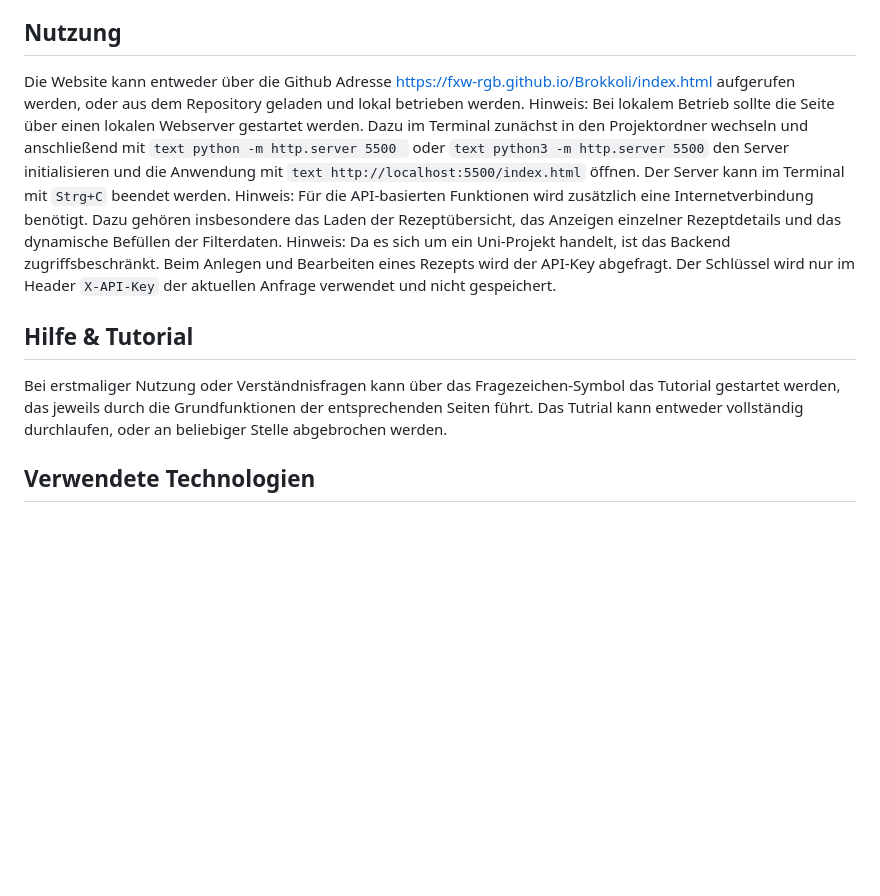
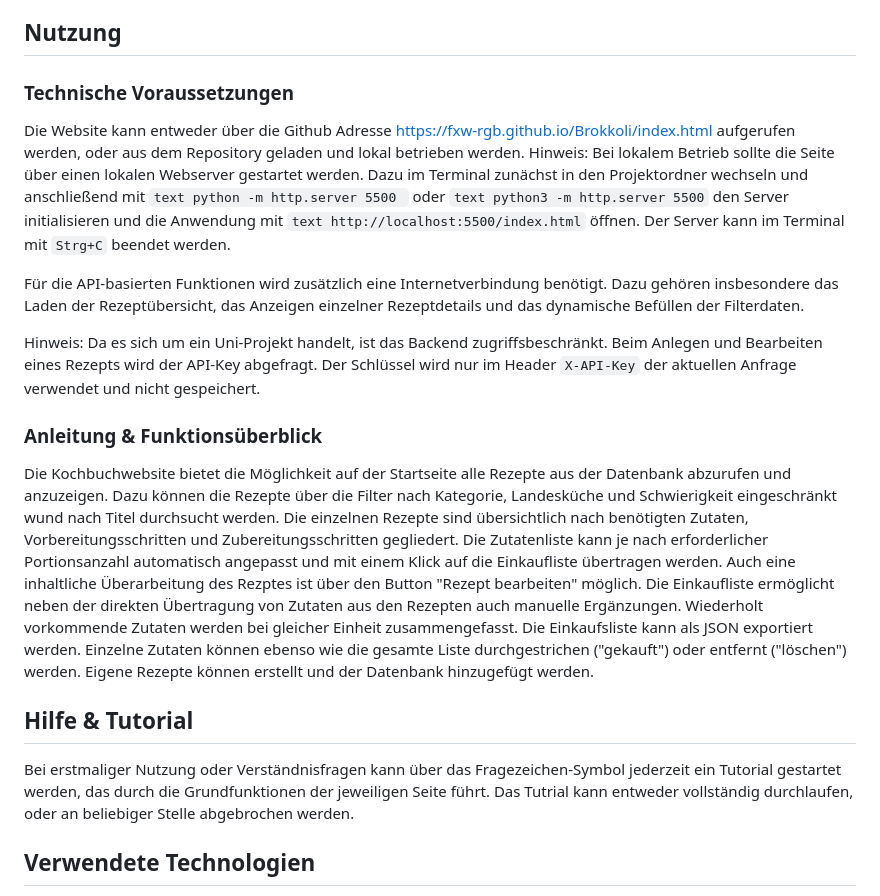
Before and after one commit to FxW-rgb/Brokkoli, a Markdown page: README.md, the part around the change. Rendered like a GitHub page; blank space fills up the shorter version.

Commit message:
Update README with technical requirements and tutorial
Added technical requirements and user guide sections to README.

````diff
--- a/README.md
+++ b/README.md
@@ -4,14 +4,22 @@ Die Kochbuch-Website ist eine browserbasierte Webanwendung zum Suchen, Anzeigen
 Im Mittelpunkt stehen eine Rezeptübersicht mit Such- und Filterfunktionen, eine Detailansicht einzelner Rezepte, eine Einkaufsliste sowie ein Formular zum Erstellen eigener Rezepte.
 
 ## Nutzung
-
+### Technische Voraussetzungen
 Die Website kann entweder über die Github Adresse https://fxw-rgb.github.io/Brokkoli/index.html aufgerufen werden, oder aus dem Repository geladen und lokal betrieben werden.
 Hinweis: Bei lokalem Betrieb sollte die Seite über einen lokalen Webserver gestartet werden. Dazu im Terminal zunächst in den Projektordner wechseln und anschließend mit ```text python -m http.server 5500 ``` oder ```text python3 -m http.server 5500``` den Server initialisieren und die Anwendung mit ```text http://localhost:5500/index.html``` öffnen. Der Server kann im Terminal mit `Strg+C` beendet werden.
-Hinweis: Für die API-basierten Funktionen wird zusätzlich eine Internetverbindung benötigt. Dazu gehören insbesondere das Laden der Rezeptübersicht, das Anzeigen einzelner Rezeptdetails und das dynamische Befüllen der Filterdaten.
+
+Für die API-basierten Funktionen wird zusätzlich eine Internetverbindung benötigt. Dazu gehören insbesondere das Laden der Rezeptübersicht, das Anzeigen einzelner Rezeptdetails und das dynamische Befüllen der Filterdaten.
+
 Hinweis: Da es sich um ein Uni-Projekt handelt, ist das Backend zugriffsbeschränkt. Beim Anlegen und Bearbeiten eines Rezepts wird der API-Key abgefragt. Der Schlüssel wird nur im Header `X-API-Key` der aktuellen Anfrage verwendet und nicht gespeichert.
 
+### Anleitung & Funktionsüberblick
+Die Kochbuchwebsite bietet die Möglichkeit auf der Startseite alle Rezepte aus der Datenbank abzurufen und anzuzeigen. Dazu können die Rezepte über die Filter nach Kategorie, Landesküche und Schwierigkeit eingeschränkt wund nach Titel durchsucht werden.
+Die einzelnen Rezepte sind übersichtlich nach benötigten Zutaten, Vorbereitungsschritten und Zubereitungsschritten gegliedert. Die Zutatenliste kann je nach erforderlicher Portionsanzahl automatisch angepasst und mit einem Klick auf die Einkaufliste übertragen werden. Auch eine inhaltliche Überarbeitung des Rezptes ist über den Button "Rezept bearbeiten" möglich.
+Die Einkaufliste ermöglicht neben der direkten Übertragung von Zutaten aus den Rezepten auch manuelle Ergänzungen. Wiederholt vorkommende Zutaten werden bei gleicher Einheit zusammengefasst. Die Einkaufsliste kann als JSON exportiert werden. Einzelne Zutaten können ebenso wie die gesamte Liste durchgestrichen ("gekauft") oder entfernt ("löschen") werden.
+Eigene Rezepte können erstellt und der Datenbank hinzugefügt werden.
+
 ## Hilfe & Tutorial
-Bei erstmaliger Nutzung oder Verständnisfragen kann über das Fragezeichen-Symbol das Tutorial gestartet werden, das jeweils durch die Grundfunktionen der entsprechenden Seiten führt. Das Tutrial kann entweder vollständig durchlaufen, oder an beliebiger Stelle abgebrochen werden.
+Bei erstmaliger Nutzung oder Verständnisfragen kann über das Fragezeichen-Symbol jederzeit ein Tutorial gestartet werden, das durch die Grundfunktionen der jeweiligen Seite führt. Das Tutrial kann entweder vollständig durchlaufen, oder an beliebiger Stelle abgebrochen werden.
 
 ## Verwendete Technologien
 
````
